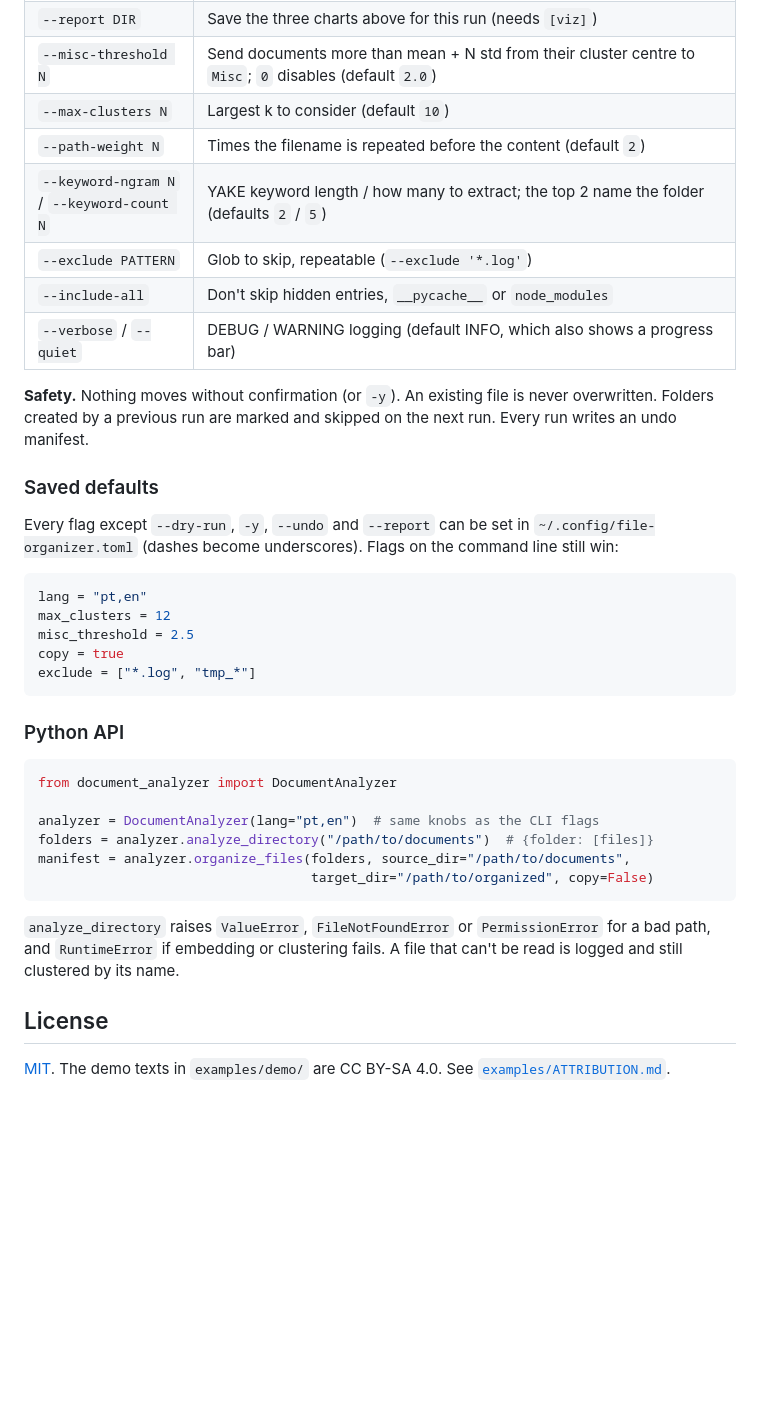
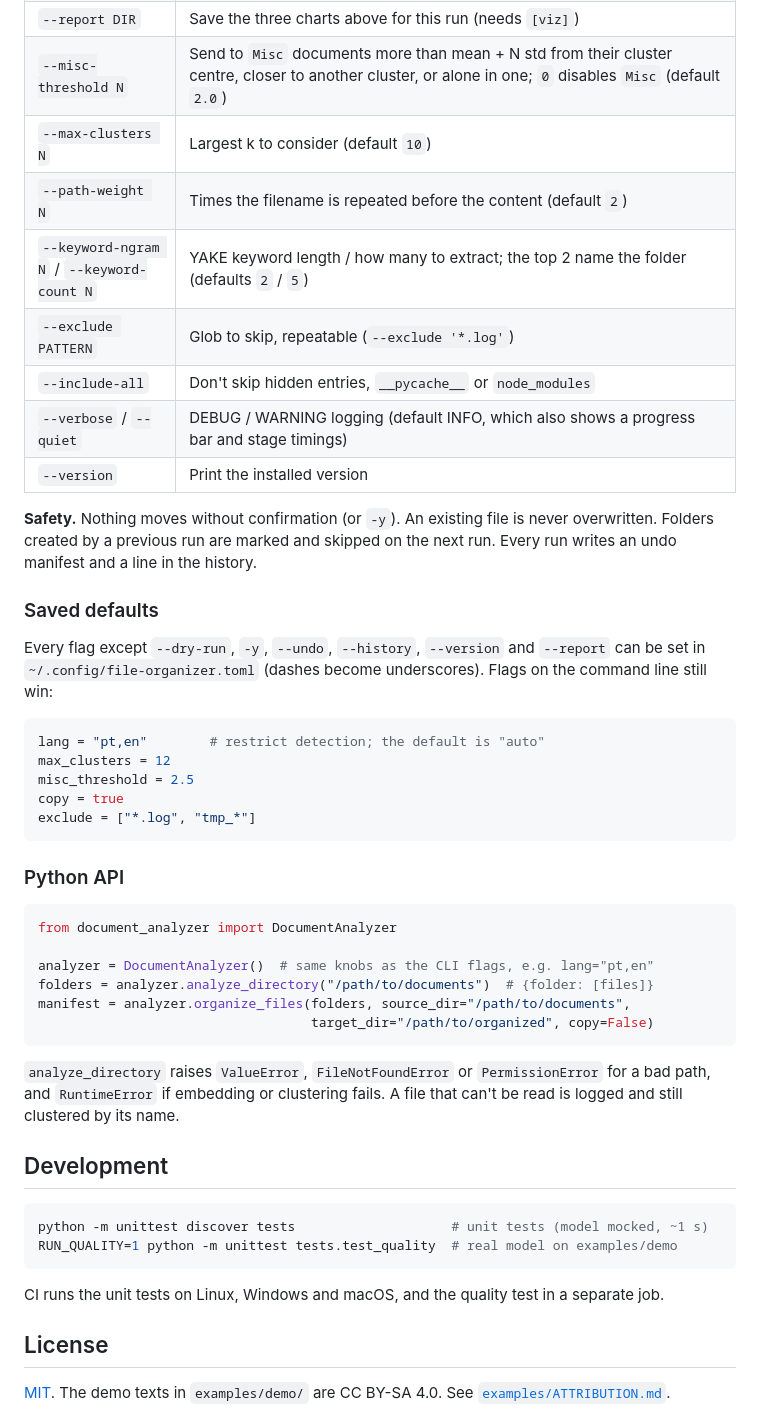
Before and after one commit to RafaelSdeS/File-Organizer, a Markdown page: README.md, the part around one of its changes. GitHub-like rendering; blank space fills up the shorter version.

````diff
--- a/README.md
+++ b/README.md
@@ -95,20 +101,21 @@ organize-files --undo ~/Downloads/.file_organizer_manifest_<timestamp>.json
 | `--report DIR` | Save the three charts above for this run (needs `[viz]`) |
-| `--misc-threshold N` | Send documents more than mean + N std from their cluster centre to `Misc`; `0` disables (default `2.0`) |
+| `--misc-threshold N` | Send to `Misc` documents more than mean + N std from their cluster centre, closer to another cluster, or alone in one; `0` disables `Misc` (default `2.0`) |
 | `--max-clusters N` | Largest k to consider (default `10`) |
 | `--path-weight N` | Times the filename is repeated before the content (default `2`) |
 | `--keyword-ngram N` / `--keyword-count N` | YAKE keyword length / how many to extract; the top 2 name the folder (defaults `2` / `5`) |
 | `--exclude PATTERN` | Glob to skip, repeatable (`--exclude '*.log'`) |
 | `--include-all` | Don't skip hidden entries, `__pycache__` or `node_modules` |
-| `--verbose` / `--quiet` | DEBUG / WARNING logging (default INFO, which also shows a progress bar) |
+| `--verbose` / `--quiet` | DEBUG / WARNING logging (default INFO, which also shows a progress bar and stage timings) |
+| `--version` | Print the installed version |
 
-**Safety.** Nothing moves without confirmation (or `-y`). An existing file is never overwritten. Folders created by a previous run are marked and skipped on the next run. Every run writes an undo manifest.
+**Safety.** Nothing moves without confirmation (or `-y`). An existing file is never overwritten. Folders created by a previous run are marked and skipped on the next run. Every run writes an undo manifest and a line in the history.
 
 ### Saved defaults
 
-Every flag except `--dry-run`, `-y`, `--undo` and `--report` can be set in `~/.config/file-organizer.toml` (dashes become underscores). Flags on the command line still win:
+Every flag except `--dry-run`, `-y`, `--undo`, `--history`, `--version` and `--report` can be set in `~/.config/file-organizer.toml` (dashes become underscores). Flags on the command line still win:
 
 ```toml
-lang = "pt,en"
+lang = "pt,en"        # restrict detection; the default is "auto"
 max_clusters = 12
 misc_threshold = 2.5
 copy = true
@@ -120,7 +127,7 @@ exclude = ["*.log", "tmp_*"]
 ```python
 from document_analyzer import DocumentAnalyzer
 
-analyzer = DocumentAnalyzer(lang="pt,en")  # same knobs as the CLI flags
+analyzer = DocumentAnalyzer()  # same knobs as the CLI flags, e.g. lang="pt,en"
 folders = analyzer.analyze_directory("/path/to/documents")  # {folder: [files]}
 manifest = analyzer.organize_files(folders, source_dir="/path/to/documents",
                                    target_dir="/path/to/organized", copy=False)
@@ -128,6 +135,15 @@ manifest = analyzer.organize_files(folders, source_dir="/path/to/documents",
 
 `analyze_directory` raises `ValueError`, `FileNotFoundError` or `PermissionError` for a bad path, and `RuntimeError` if embedding or clustering fails. A file that can't be read is logged and still clustered by its name.
 
+## Development
+
+```bash
+python -m unittest discover tests                    # unit tests (model mocked, ~1 s)
+RUN_QUALITY=1 python -m unittest tests.test_quality  # real model on examples/demo
+```
+
+CI runs the unit tests on Linux, Windows and macOS, and the quality test in a separate job.
+
 ## License
 
 [MIT](LICENSE). The demo texts in `examples/demo/` are CC BY-SA 4.0. See [`examples/ATTRIBUTION.md`](examples/ATTRIBUTION.md).
````
Also changed, not shown: other parts of README.md (+22 -16 lines), CLAUDE.md (+16 -7 lines), TODO.md (+42 -15 lines), docs/img/map.png, docs/img/similarity.png.
